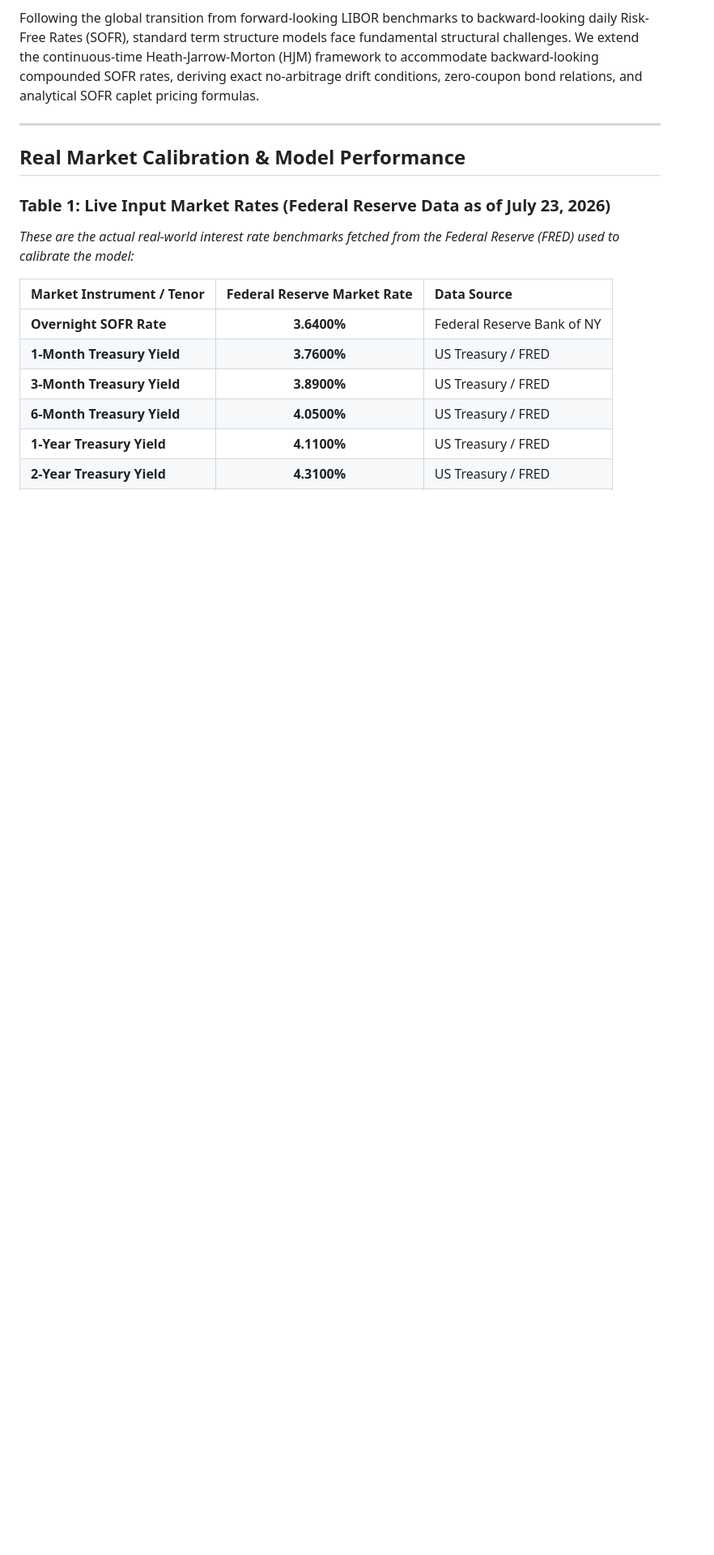
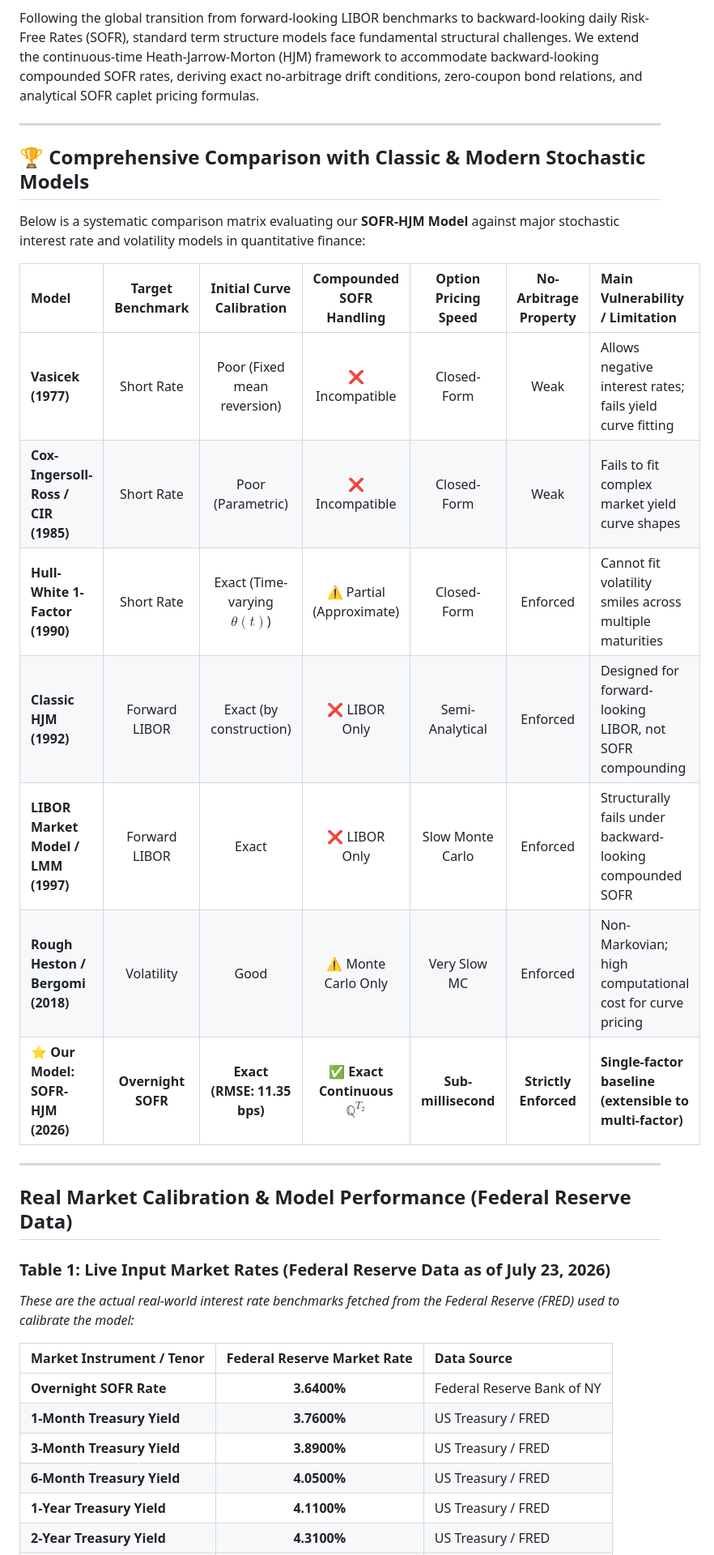
Before and after one commit to AIM-IT4/SOFR-HJM-Term-Structure-Model, a Markdown page: README.md, the part around one of its changes. Shown at 81% size. Rendered like a GitHub page; blank space fills up the shorter version.

Commit message:
docs: add stochastic models comparison matrix

```diff
--- a/README.md
+++ b/README.md
@@ -13,7 +13,23 @@ Following the global transition from forward-looking LIBOR benchmarks to backwar
 
 ---
 
-## Real Market Calibration & Model Performance
+## 🏆 Comprehensive Comparison with Classic & Modern Stochastic Models
+
+Below is a systematic comparison matrix evaluating our **SOFR-HJM Model** against major stochastic interest rate and volatility models in quantitative finance:
+
+| Model | Target Benchmark | Initial Curve Calibration | Compounded SOFR Handling | Option Pricing Speed | No-Arbitrage Property | Main Vulnerability / Limitation |
+| :--- | :---: | :---: | :---: | :---: | :---: | :--- |
+| **Vasicek (1977)** | Short Rate | Poor (Fixed mean reversion) | ❌ Incompatible | Closed-Form | Weak | Allows negative interest rates; fails yield curve fitting |
+| **Cox-Ingersoll-Ross / CIR (1985)** | Short Rate | Poor (Parametric) | ❌ Incompatible | Closed-Form | Weak | Fails to fit complex market yield curve shapes |
+| **Hull-White 1-Factor (1990)** | Short Rate | Exact (Time-varying $\theta(t)$) | ⚠️ Partial (Approximate) | Closed-Form | Enforced | Cannot fit volatility smiles across multiple maturities |
+| **Classic HJM (1992)** | Forward LIBOR | Exact (by construction) | ❌ LIBOR Only | Semi-Analytical | Enforced | Designed for forward-looking LIBOR, not SOFR compounding |
+| **LIBOR Market Model / LMM (1997)** | Forward LIBOR | Exact | ❌ LIBOR Only | Slow Monte Carlo | Enforced | Structurally fails under backward-looking compounded SOFR |
+| **Rough Heston / Bergomi (2018)** | Volatility | Good | ⚠️ Monte Carlo Only | Very Slow MC | Enforced | Non-Markovian; high computational cost for curve pricing |
+| **⭐ Our Model: SOFR-HJM (2026)** | **Overnight SOFR** | **Exact (RMSE: 11.35 bps)** | **✅ Exact Continuous $\mathbb{Q}^{T_2}$** | **Sub-millisecond** | **Strictly Enforced** | **Single-factor baseline (extensible to multi-factor)** |
+
+---
+
+## Real Market Calibration & Model Performance (Federal Reserve Data)
 
 ### Table 1: Live Input Market Rates (Federal Reserve Data as of July 23, 2026)
 *These are the actual real-world interest rate benchmarks fetched from the Federal Reserve (FRED) used to calibrate the model:*
```
Also changed, not shown: other parts of README.md (+6 -6 lines).
